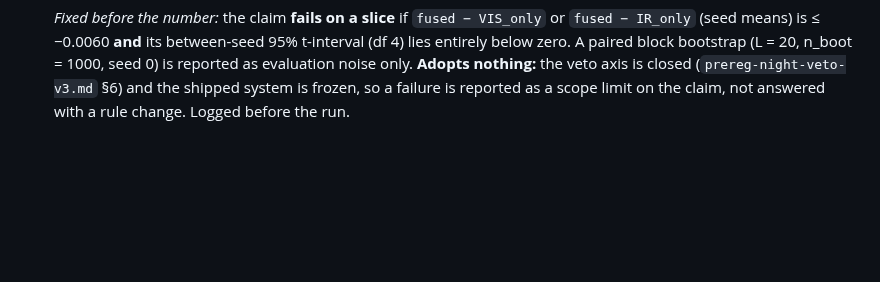
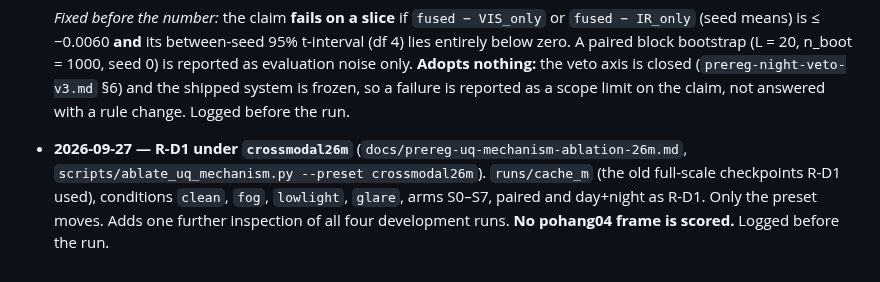
Before and after one commit to Laksh-saroha/uqfusion, a Markdown page: docs/exposure-ledger-2026-09-09.md, the part around the change. Rendered like a GitHub page; blank space fills up the shorter version.

```diff
--- a/docs/exposure-ledger-2026-09-09.md
+++ b/docs/exposure-ledger-2026-09-09.md
@@ -253,3 +253,9 @@ from the detector" are different claims and only the first is true.
   evaluation noise only. **Adopts nothing:** the veto axis is closed (`prereg-night-veto-v3.md` §6)
   and the shipped system is frozen, so a failure is reported as a scope limit on the claim, not
   answered with a rule change. Logged before the run.
+
+* **2026-09-27 — R-D1 under `crossmodal26m`** (`docs/prereg-uq-mechanism-ablation-26m.md`,
+  `scripts/ablate_uq_mechanism.py --preset crossmodal26m`). `runs/cache_m` (the old full-scale
+  checkpoints R-D1 used), conditions `clean`, `fog`, `lowlight`, `glare`, arms S0–S7, paired and
+  day+night as R-D1. Only the preset moves. Adds one further inspection of all four development
+  runs. **No pohang04 frame is scored.** Logged before the run.
```
Also changed, not shown: docs/prereg-uq-mechanism-ablation-26m.md (added, +56 -0 lines).
